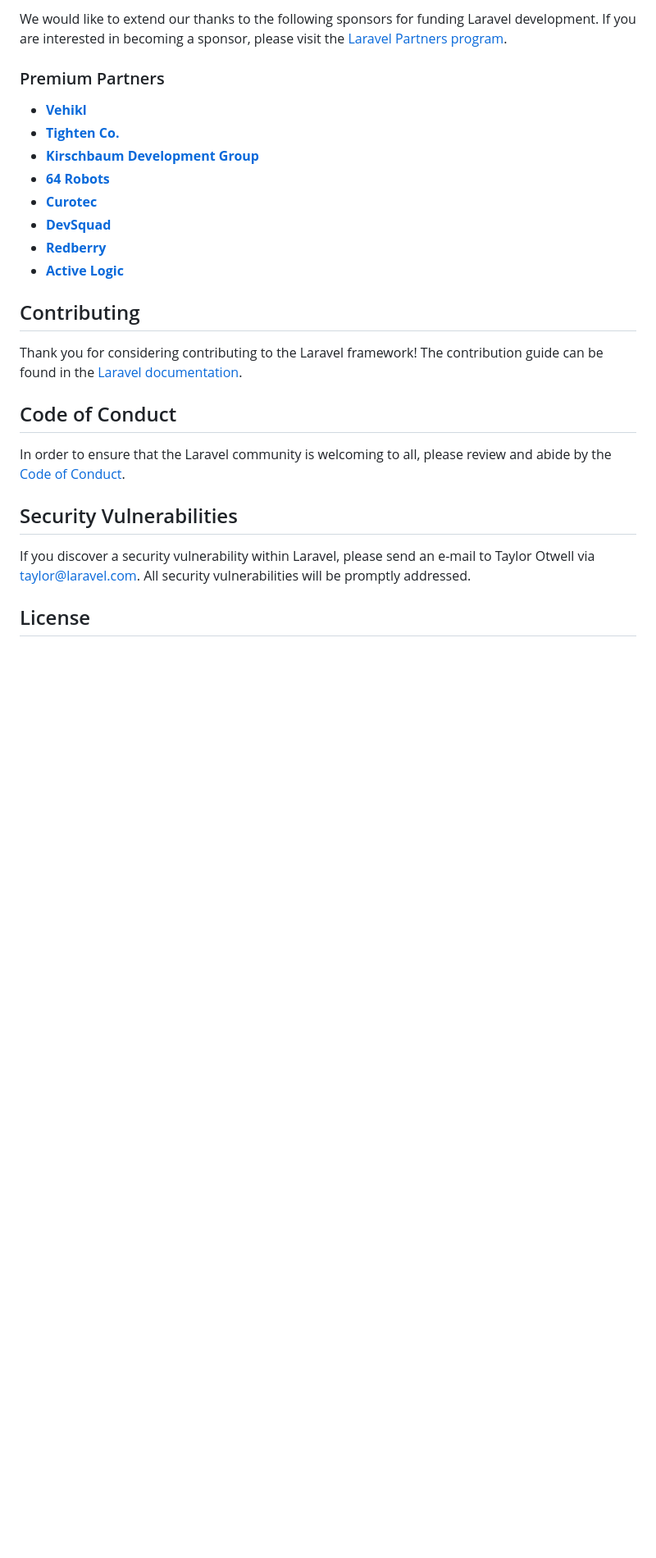
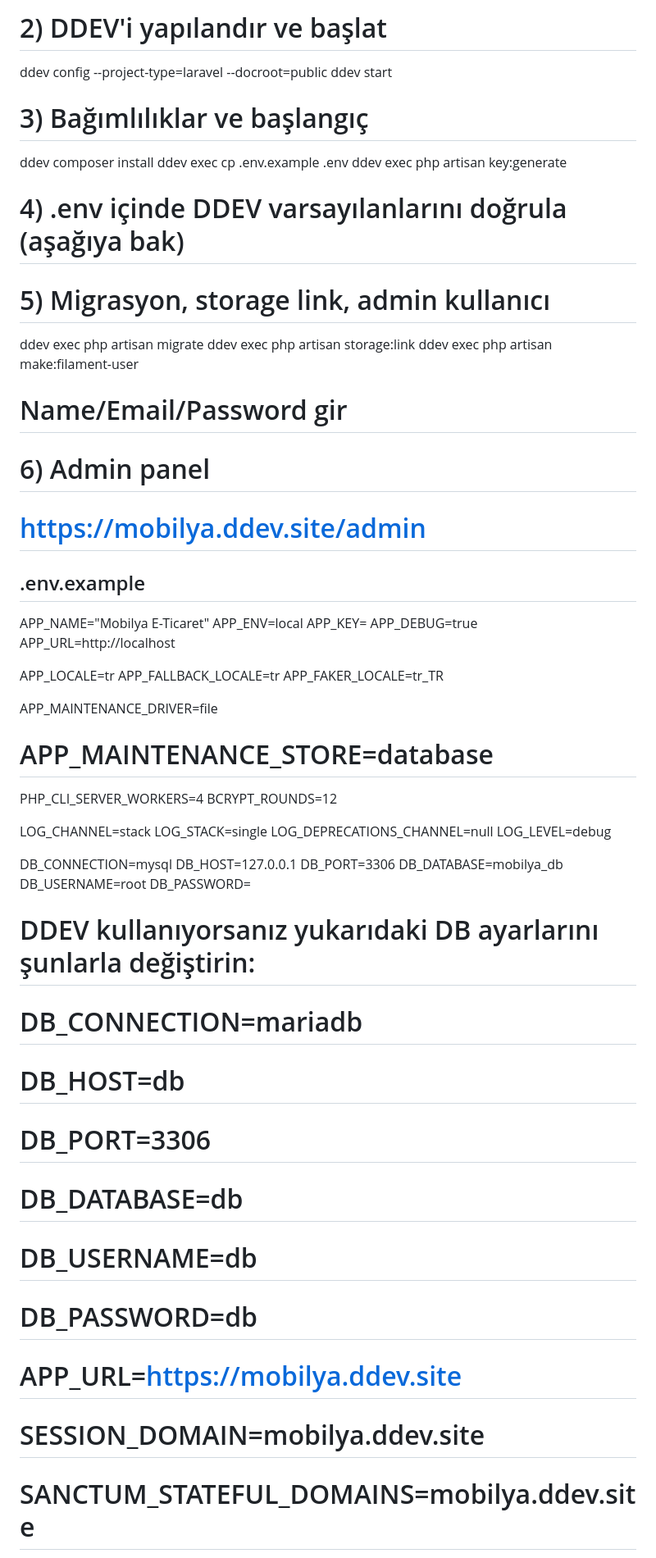
Before and after one commit to yigityuksel1/mobilya, a Markdown page: README.md, the part around one of its changes. Shown at 82% size. GitHub-like rendering; blank space fills up the shorter version.

```diff
--- a/README.md
+++ b/README.md
@@ -33,28 +75,59 @@ If you don't feel like reading, [Laracasts](https://laracasts.com) can help. Lar
 
-We would like to extend our thanks to the following sponsors for funding Laravel development. If you are interested in becoming a sponsor, please visit the [Laravel Partners program](https://partners.laravel.com).
+# 2) DDEV'i yapılandır ve başlat
+ddev config --project-type=laravel --docroot=public
+ddev start
 
-### Premium Partners
+# 3) Bağımlılıklar ve başlangıç
+ddev composer install
+ddev exec cp .env.example .env
+ddev exec php artisan key:generate
 
-- **[Vehikl](https://vehikl.com)**
-- **[Tighten Co.](https://tighten.co)**
-- **[Kirschbaum Development Group](https://kirschbaumdevelopment.com)**
-- **[64 Robots](https://64robots.com)**
-- **[Curotec](https://www.curotec.com/services/technologies/laravel)**
-- **[DevSquad](https://devsquad.com/hire-laravel-developers)**
-- **[Redberry](https://redberry.international/laravel-development)**
-- **[Active Logic](https://activelogic.com)**
+# 4) .env içinde DDEV varsayılanlarını doğrula (aşağıya bak)
+# 5) Migrasyon, storage link, admin kullanıcı
+ddev exec php artisan migrate
+ddev exec php artisan storage:link
+ddev exec php artisan make:filament-user
+# Name/Email/Password gir
 
-## Contributing
+# 6) Admin panel
+# https://mobilya.ddev.site/admin
+## .env.example
+APP_NAME="Mobilya E-Ticaret"
+APP_ENV=local
+APP_KEY=
+APP_DEBUG=true
+APP_URL=http://localhost
 
-Thank you for considering contributing to the Laravel framework! The contribution guide can be found in the [Laravel documentation](https://laravel.com/docs/contributions).
+APP_LOCALE=tr
+APP_FALLBACK_LOCALE=tr
+APP_FAKER_LOCALE=tr_TR
 
-## Code of Conduct
+APP_MAINTENANCE_DRIVER=file
+# APP_MAINTENANCE_STORE=database
 
-In order to ensure that the Laravel community is welcoming to all, please review and abide by the [Code of Conduct](https://laravel.com/docs/contributions#code-of-conduct).
+PHP_CLI_SERVER_WORKERS=4
+BCRYPT_ROUNDS=12
 
-## Security Vulnerabilities
+LOG_CHANNEL=stack
+LOG_STACK=single
+LOG_DEPRECATIONS_CHANNEL=null
+LOG_LEVEL=debug
 
-If you discover a security vulnerability within Laravel, please send an e-mail to Taylor Otwell via [taylor@laravel.com](mailto:taylor@laravel.com). All security vulnerabilities will be promptly addressed.
+DB_CONNECTION=mysql
+DB_HOST=127.0.0.1
+DB_PORT=3306
+DB_DATABASE=mobilya_db
+DB_USERNAME=root
+DB_PASSWORD=
 
-## License
+# DDEV kullanıyorsanız yukarıdaki DB ayarlarını şunlarla değiştirin:
+# DB_CONNECTION=mariadb
+# DB_HOST=db
+# DB_PORT=3306
+# DB_DATABASE=db
+# DB_USERNAME=db
+# DB_PASSWORD=db
+# APP_URL=https://mobilya.ddev.site
+# SESSION_DOMAIN=mobilya.ddev.site
+# SANCTUM_STATEFUL_DOMAINS=mobilya.ddev.site
 
```
Also changed, not shown: other parts of README.md (+100 -23 lines).
